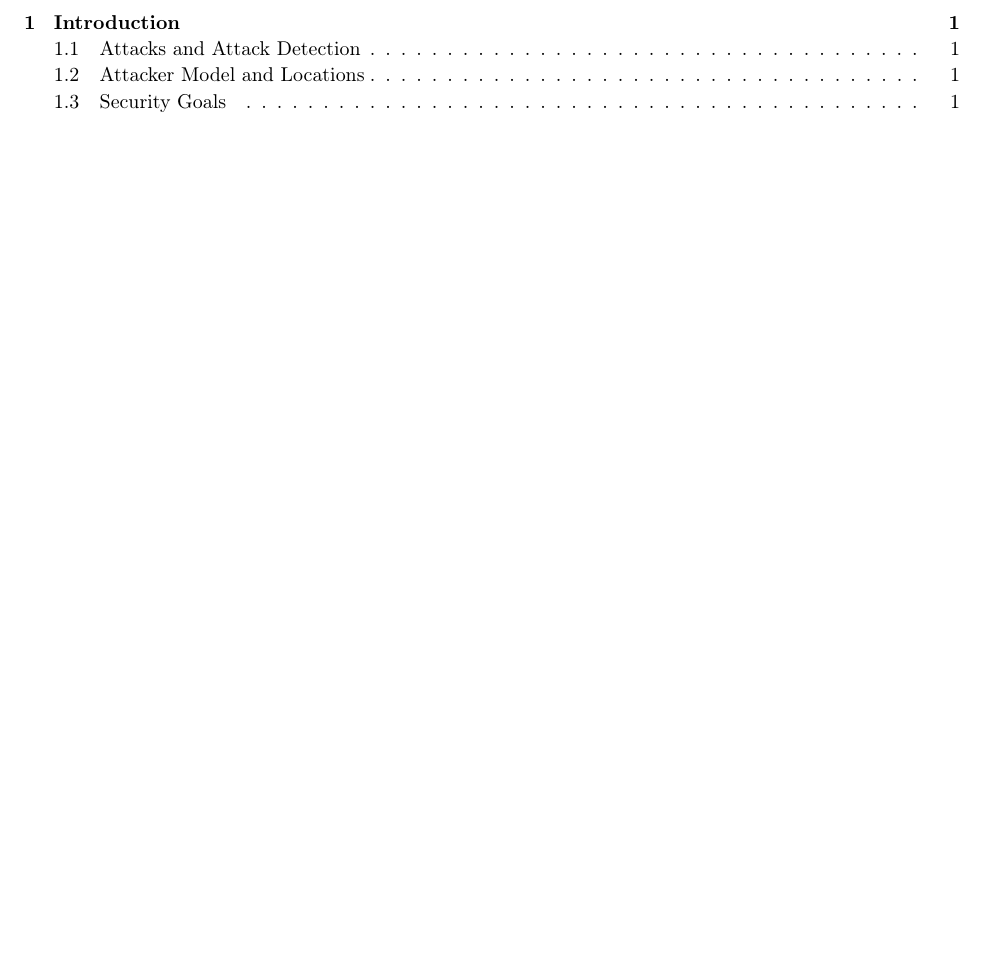
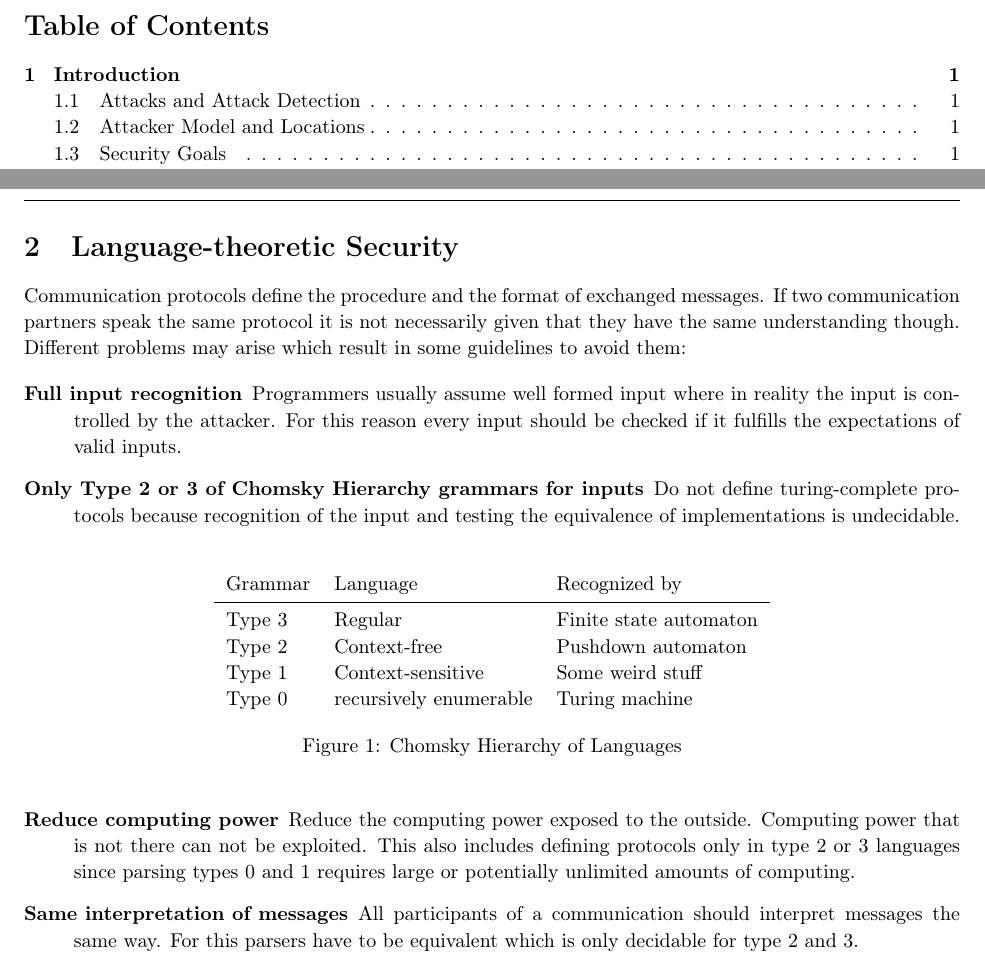
Before and after one commit to AnonymFx/netsec_summary, a LaTeX document (report.tex, which reads content/language-theoretic_security.tex): part of page 2 of 4 before the commit and two parts of pages 2 and 5 of 5 after it, the two joined at a grey line, cut at the place of the change, the shorter picture padded with empty space. Compiled offline with pdfLaTeX.

Commit message:
added langsec

```diff
--- /dev/null
+++ b/content/language-theoretic_security.tex
@@ -0,0 +1,30 @@
+%!TEX root = ../report.tex
+
+\section{Language-theoretic Security}
+Communication protocols define the procedure and the format of exchanged messages.
+If two communication partners speak the same protocol it is not necessarily given that they have the same understanding though.
+Different problems may arise which result in some guidelines to avoid them:
+
+\begin{description}
+  \item[Full input recognition] Programmers usually assume well formed input where in reality the input is controlled by the attacker.
+    For this reason every input should be checked if it fulfills the expectations of valid inputs.
+  \item[Only Type 2 or 3 of Chomsky Hierarchy grammars for inputs]
+    Do not define turing-complete protocols because recognition of the input and testing the equivalence of implementations is undecidable.
+    \begin{figure}[h]
+      \centering
+      \begin{tabular}{l l l}
+        Grammar & Language & Recognized by\\
+        \midrule
+        Type 3 & Regular & Finite state automaton\\
+        Type 2 & Context-free & Pushdown automaton\\
+        Type 1 & Context-sensitive & Some weird stuff\\
+        Type 0 & recursively enumerable & Turing machine\\
+      \end{tabular}
+      \caption{Chomsky Hierarchy of Languages}
+    \end{figure}
+  \item[Reduce computing power] Reduce the computing power exposed to the outside.
+    Computing power that is not there can not be exploited.
+    This also includes defining protocols only in type 2 or 3 languages since parsing types 0 and 1 requires large or potentially unlimited amounts of computing.
+  \item[Same interpretation of messages] All participants of a communication should interpret messages the same way.
+    For this parsers have to be equivalent which is only decidable for type 2 and 3.
+\end{description}
--- a/report.tex
+++ b/report.tex
@@ -43,6 +43,7 @@
 \usepackage[super]{nth}
 \usepackage{wrapfig}
 \usepackage{amsmath}
+\usepackage{booktabs}
 
 \usepackage[
 	backend=biber,
```
Also changed, not shown: report.tex (3 more changed lines), 1 other file.
